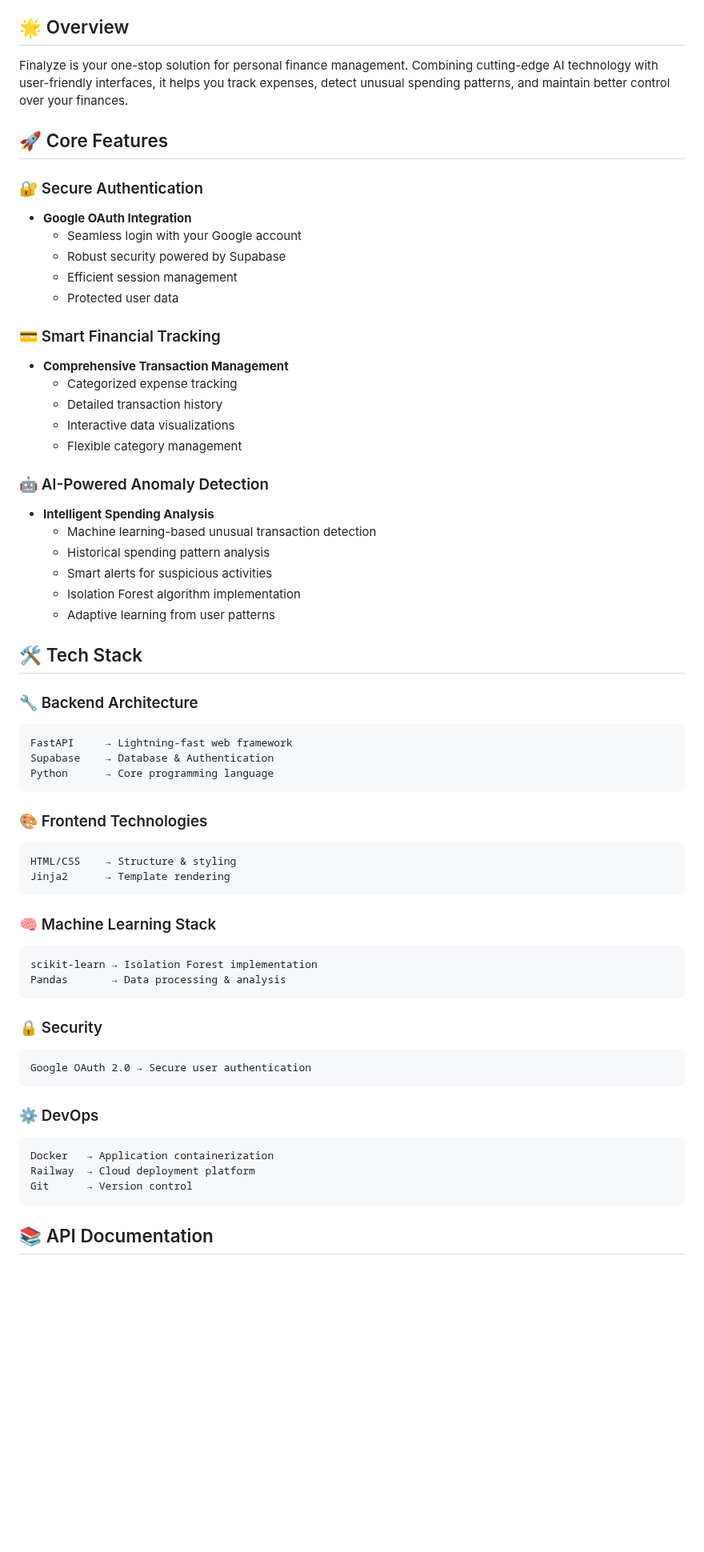
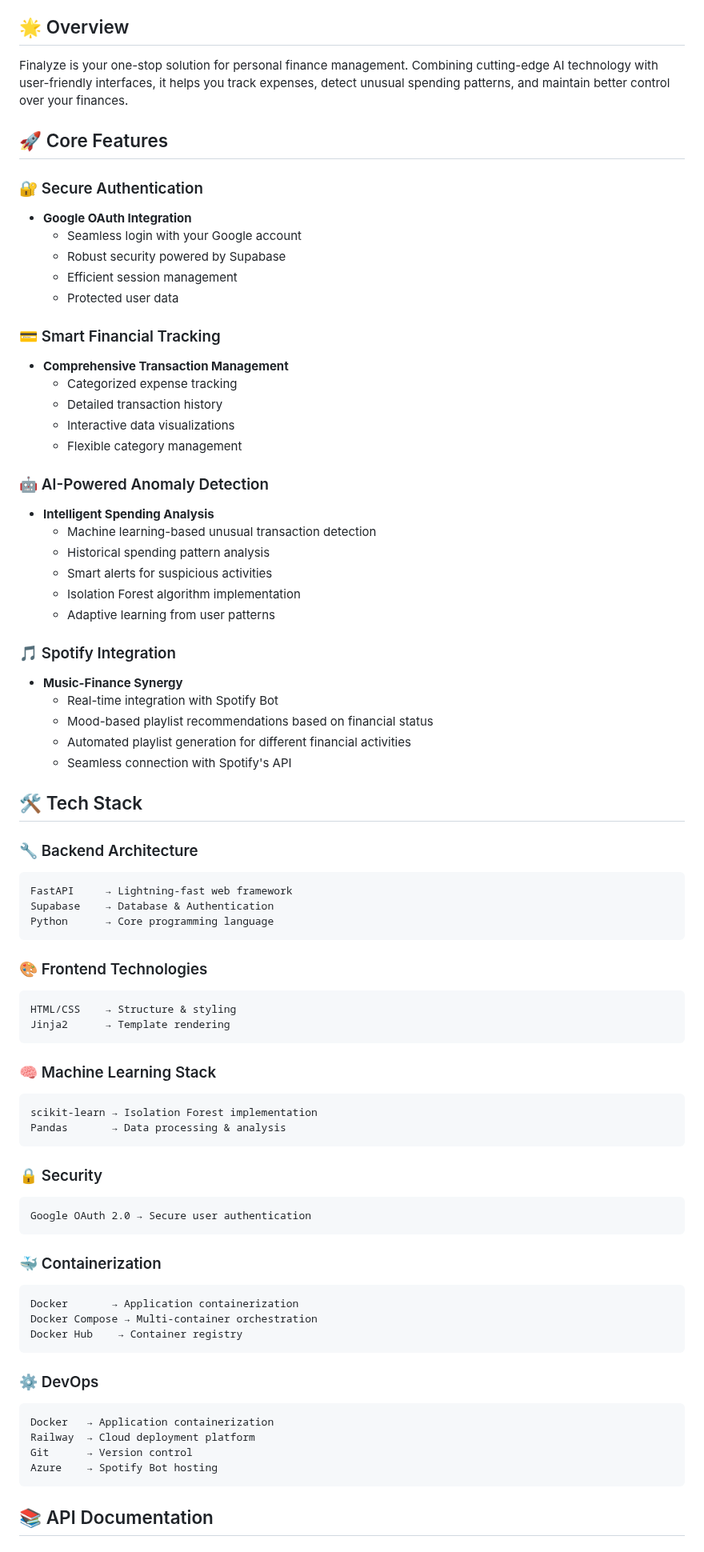
Before and after one commit to MickyV18/Finalyze, a Markdown page: readme.md, the part around one of its changes. Shown at 80% size. GitHub-like rendering; blank space fills up the shorter version.

````diff
--- a/readme.md
+++ b/readme.md
@@ -17,12 +15,9 @@ _II3160 Teknologi Sistem Terintegrasi_
 
 ## 🌟 Overview
-
 Finalyze is your one-stop solution for personal finance management. Combining cutting-edge AI technology with user-friendly interfaces, it helps you track expenses, detect unusual spending patterns, and maintain better control over your finances.
 
 ## 🚀 Core Features
-
 ### 🔐 Secure Authentication
-
 - **Google OAuth Integration**
   - Seamless login with your Google account
   - Robust security powered by Supabase
@@ -30,7 +25,6 @@ Finalyze is your one-stop solution for personal finance management. Combining cu
   - Protected user data
 
 ### 💳 Smart Financial Tracking
-
 - **Comprehensive Transaction Management**
   - Categorized expense tracking
   - Detailed transaction history
@@ -38,7 +32,6 @@ Finalyze is your one-stop solution for personal finance management. Combining cu
   - Flexible category management
 
 ### 🤖 AI-Powered Anomaly Detection
-
 - **Intelligent Spending Analysis**
   - Machine learning-based unusual transaction detection
   - Historical spending pattern analysis
@@ -46,10 +39,15 @@ Finalyze is your one-stop solution for personal finance management. Combining cu
   - Isolation Forest algorithm implementation
   - Adaptive learning from user patterns
 
+### 🎵 Spotify Integration
+- **Music-Finance Synergy**
+  - Real-time integration with Spotify Bot
+  - Mood-based playlist recommendations based on financial status
+  - Automated playlist generation for different financial activities
+  - Seamless connection with Spotify's API
+
 ## 🛠️ Tech Stack
-
 ### 🔧 Backend Architecture
-
 ```
 FastAPI     → Lightning-fast web framework
 Supabase    → Database & Authentication
@@ -57,31 +55,35 @@ Python      → Core programming language
 ```
 
 ### 🎨 Frontend Technologies
-
 ```
 HTML/CSS    → Structure & styling
 Jinja2      → Template rendering
 ```
 
 ### 🧠 Machine Learning Stack
-
 ```
 scikit-learn → Isolation Forest implementation
 Pandas       → Data processing & analysis
 ```
 
 ### 🔒 Security
-
 ```
 Google OAuth 2.0 → Secure user authentication
 ```
 
+### 🐳 Containerization
+```
+Docker       → Application containerization
+Docker Compose → Multi-container orchestration
+Docker Hub    → Container registry
+```
+
 ### ⚙️ DevOps
-
 ```
 Docker   → Application containerization
 Railway  → Cloud deployment platform
 Git      → Version control
+Azure    → Spotify Bot hosting
 ```
 
 ## 📚 API Documentation
````
Also changed, not shown: other parts of readme.md (+8 -14 lines).
